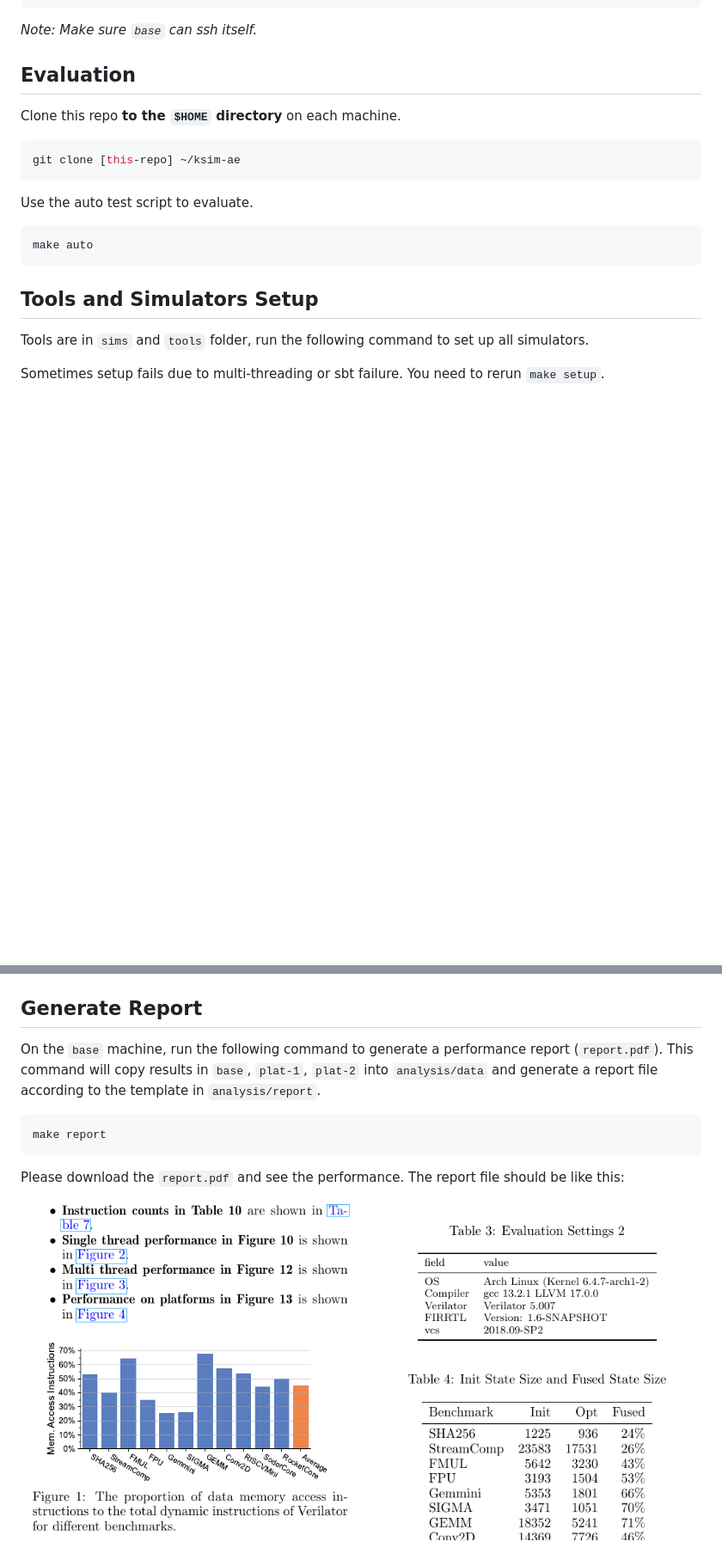
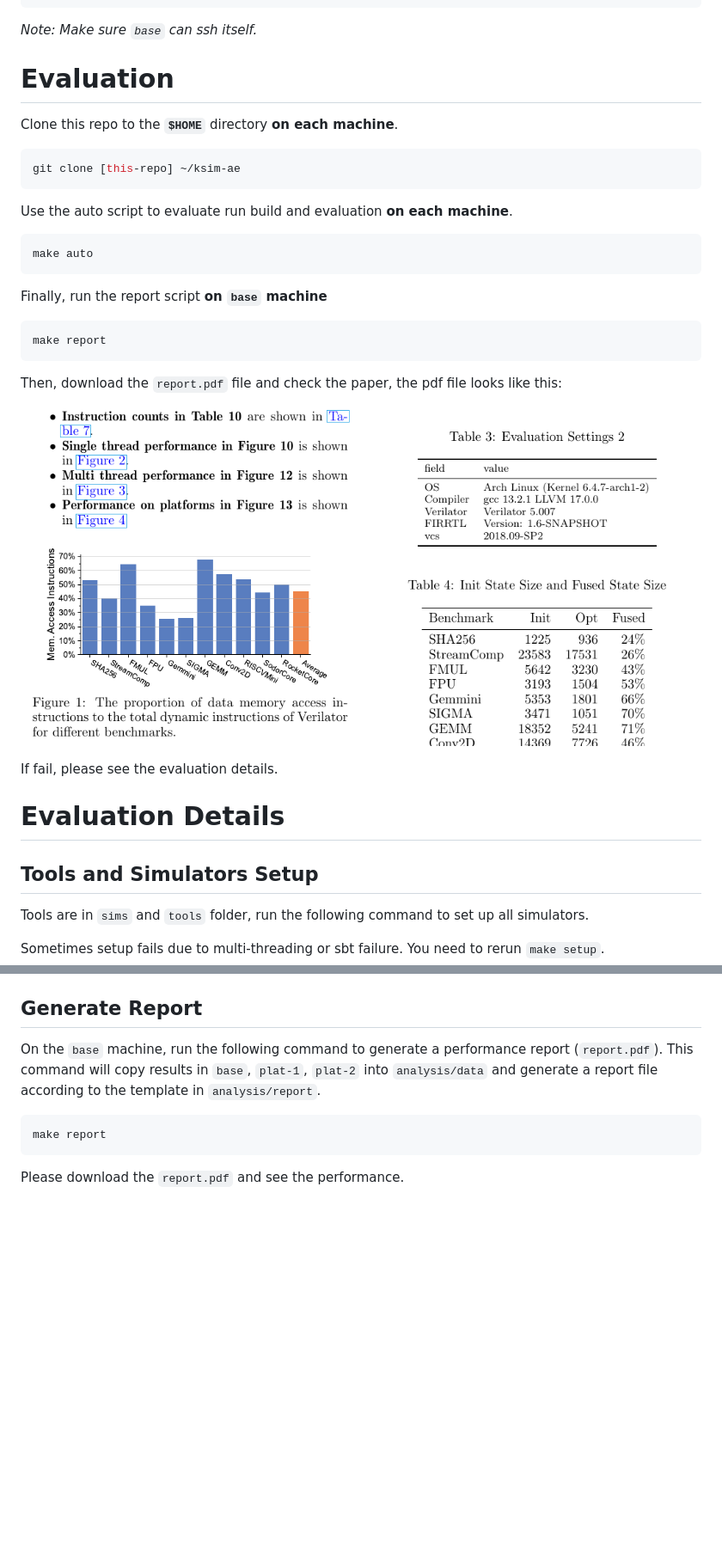
Before and after one commit to pku-liang/ksim-ae, a Markdown page: README.md, 2 parts joined by grey strips. Shown at 86% size. Drawn GitHub-style; blank space fills up the shorter version.

````diff
--- a/README.md
+++ b/README.md
@@ -46,19 +46,33 @@ ssh plat-2 true # no password is needed
 
 *Note: Make sure `base` can ssh itself.*
 
-## Evaluation
+# Evaluation
 
-Clone this repo **to the `$HOME` directory** on each machine.
+Clone this repo to the **`$HOME`** directory **on each machine**.
 
 ```bash
 git clone [this-repo] ~/ksim-ae
 ```
 
-Use the auto test script to evaluate.
+Use the auto script to evaluate run build and evaluation **on each machine**.
 
 ```bash
 make auto
 ```
+
+Finally, run the report script **on `base` machine**
+
+```bash
+make report
+```
+
+Then, download the `report.pdf` file and check the paper, the pdf file looks like this:
+
+![](./.fig/report-example.png)
+
+If fail, please see the evaluation details.
+
+# Evaluation Details
 
 ## Tools and Simulators Setup
 
@@ -130,6 +144,4 @@ This command will copy results in `base`, `plat-1`, `plat-2` into `analysis/data
 make report
 ```
 
-Please download the `report.pdf` and see the performance. The report file should be like this:
-
-![](./.fig/report-example.png)
+Please download the `report.pdf` and see the performance.
````
Also changed, not shown: other parts of README.md (+1 -1 lines).
